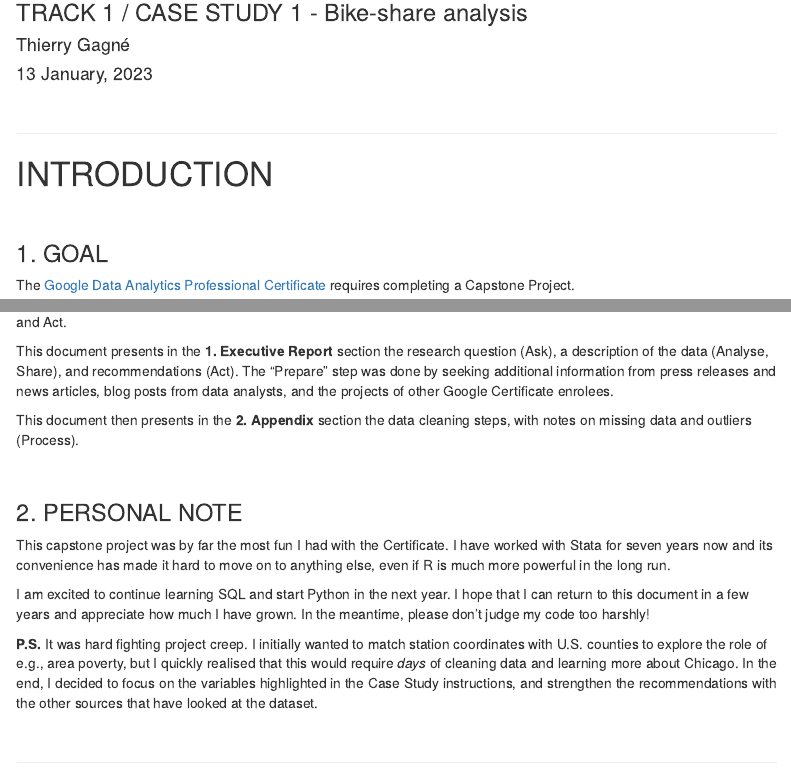
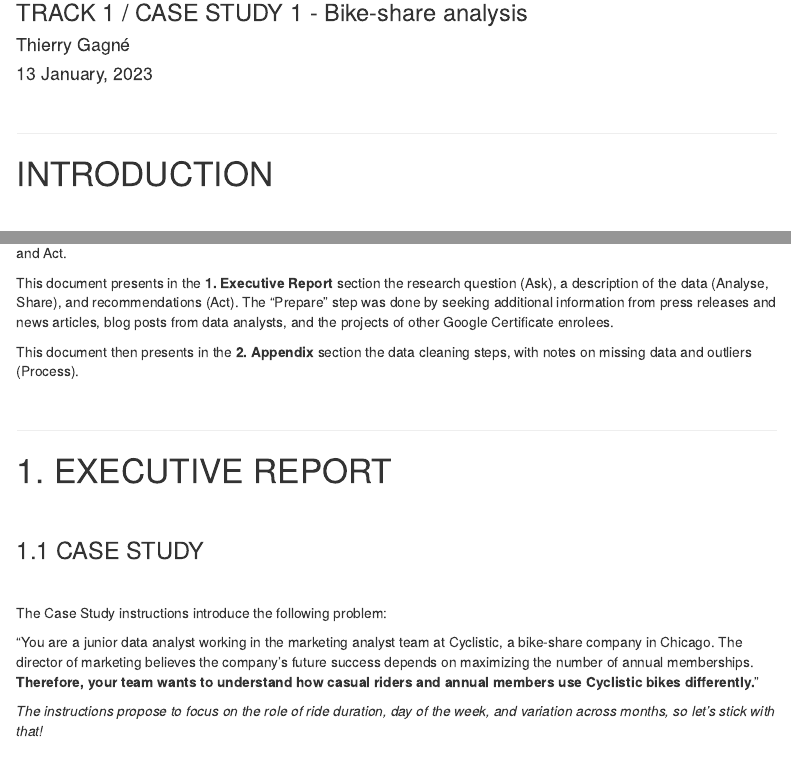
Before and after one commit to thierrygagne/googlecertificate, an R Markdown document (docs/index.Rmd): the page in a window 1100 px wide, from 120 px down, and a second part further down, joined at a grey line. Rendered offline with R 4.5, knitr and Pandoc, with nearby package versions; some code elsewhere in the file could not run offline; menus at the side of the page are left out.

Commit message:
Removed Personal note
Removed Personal note from R markdown

```diff
--- a/docs/index.Rmd
+++ b/docs/index.Rmd
@@ -19,8 +19,6 @@
 # INTRODUCTION
 
 <br>
-
-### 1. GOAL
 
 The [Google Data Analytics Professional
 Certificate](https://www.coursera.org/professional-certificates/google-data-analytics?utm_source=gg&utm_medium=sem&utm_campaign=15-GoogleCareerCert-HubPage-ROW&utm_content=B2C&campaignid=12525380573&adgroupid=123096382230&device=c&keyword=google%20ads%20certification%20course&matchtype=b&network=g&devicemodel=&adpostion=&creativeid=505430311641&hide_mobile_promo&gclid=Cj0KCQiA-oqdBhDfARIsAO0TrGEBNjgbJf-fPfRDLgRR64oVqxHErOw17pTFvLlQfymtuBR7j4Yd7qMaAkeTEALw_wcB)
@@ -45,28 +43,6 @@
 
 This document then presents in the **2. Appendix** section the data
 cleaning steps, with notes on missing data and outliers (Process).
-
-<br>
-
-### 2. PERSONAL NOTE
-
-This capstone project was by far the most fun I had with the
-Certificate. I have worked with Stata for seven years now and its
-convenience has made it hard to move on to anything else, even if R is
-much more powerful in the long run.
-
-I am excited to continue learning SQL and start Python in the next year.
-I hope that I can return to this document in a few years and appreciate
-how much I have grown. In the meantime, please don't judge my code too
-harshly!
-
-**P.S.** It was hard fighting project creep. I initially wanted to match
-station coordinates with U.S. counties to explore the role of e.g., area
-poverty, but I quickly realised that this would require *days* of
-cleaning data and learning more about Chicago. In the end, I decided to
-focus on the variables highlighted in the Case Study instructions, and
-strengthen the recommendations with the other sources that have looked
-at the dataset.
 
 <br>
 
```
Also changed, not shown: 3 other files.
